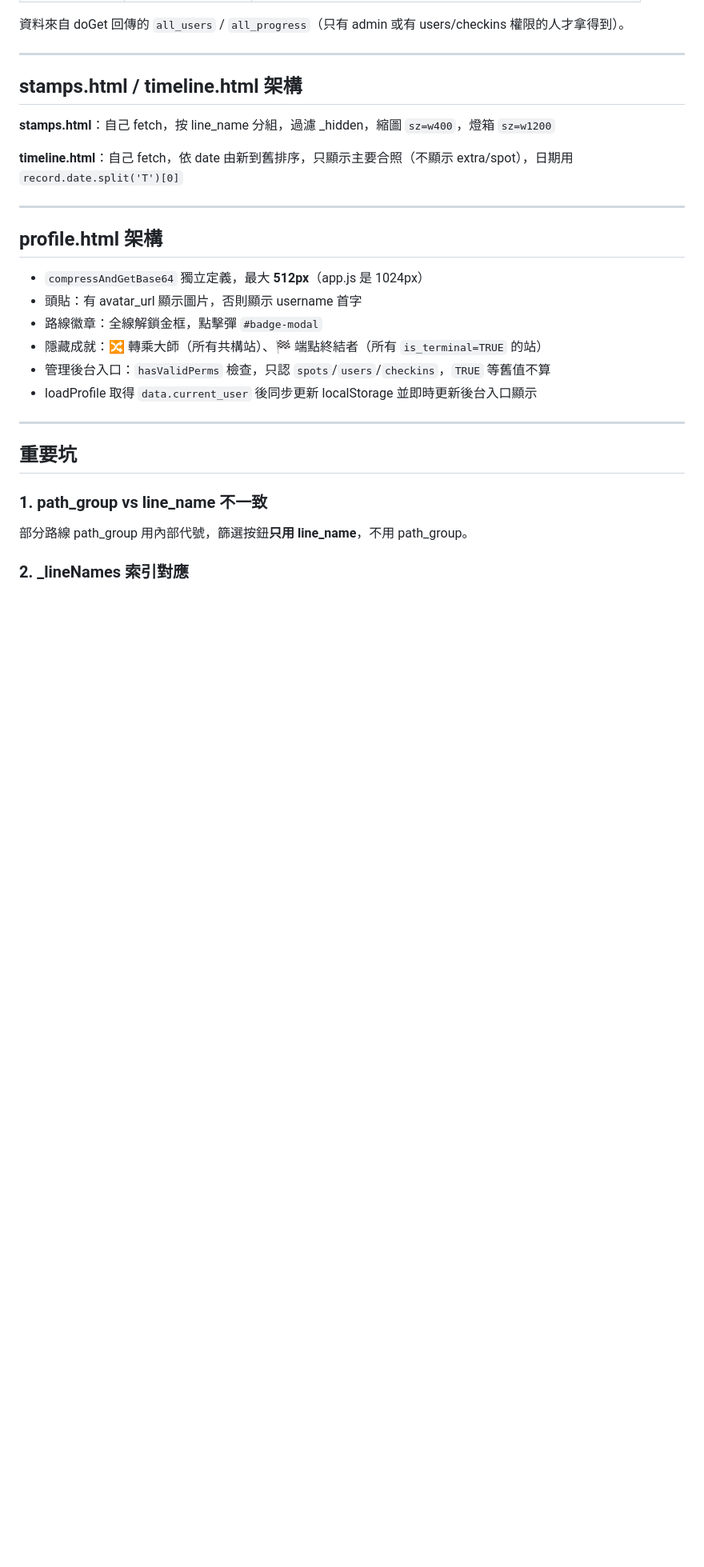
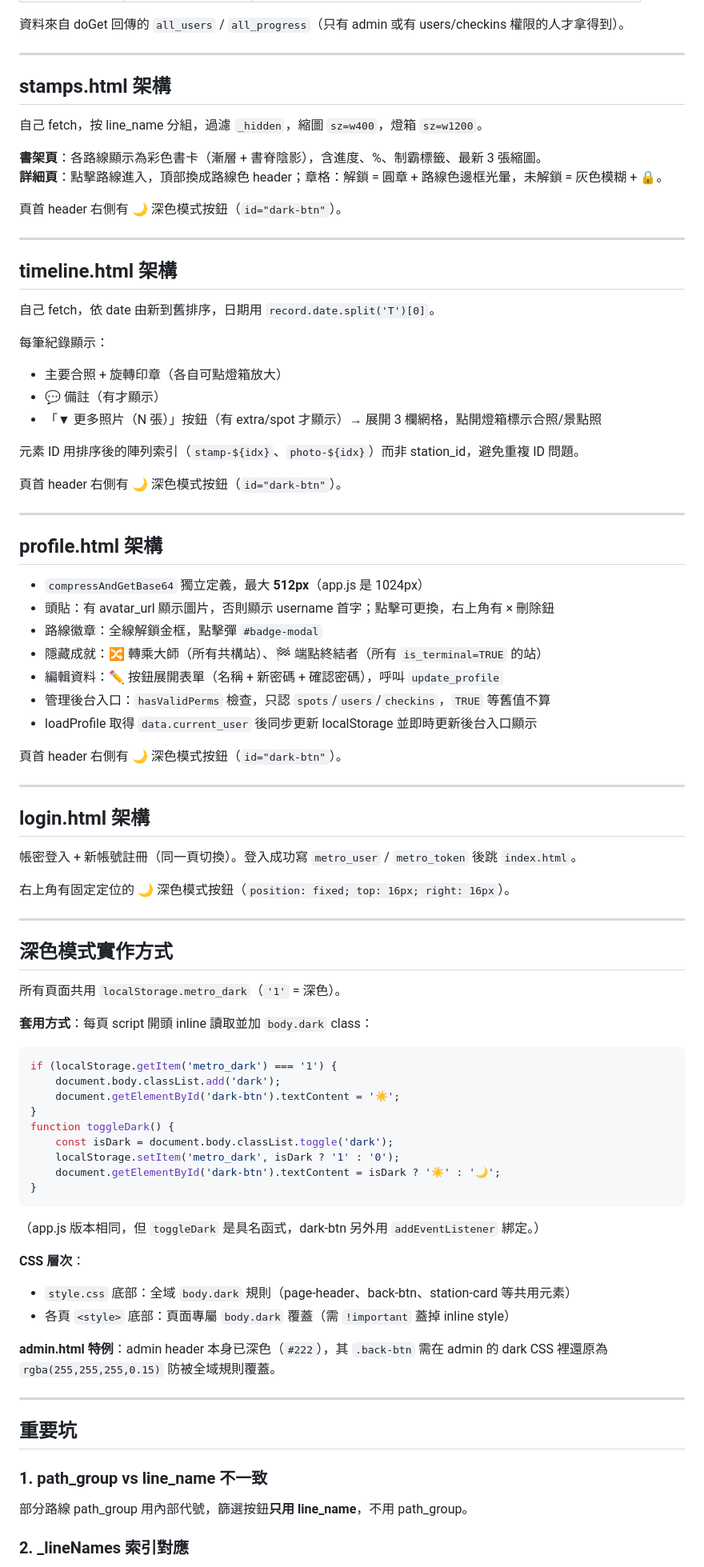
Before and after one commit to Yang-S-K/taipei-metro-adventure, a Markdown page: README.md, the part around one of its changes. Shown at 80% size. Drawn GitHub-style; blank space fills up the shorter version.

````diff
--- a/README.md
+++ b/README.md
@@ -238,22 +279,78 @@ station.spot_photo_urls  = userProg.spot_photo_urls?.split(',').filter(u => u.tr
 
 ---
 
-## stamps.html / timeline.html 架構
+## stamps.html 架構
 
-**stamps.html**：自己 fetch，按 line_name 分組，過濾 _hidden，縮圖 `sz=w400`，燈箱 `sz=w1200`
+自己 fetch，按 line_name 分組，過濾 `_hidden`，縮圖 `sz=w400`，燈箱 `sz=w1200`。
 
-**timeline.html**：自己 fetch，依 date 由新到舊排序，只顯示主要合照（不顯示 extra/spot），日期用 `record.date.split('T')[0]`
+**書架頁**：各路線顯示為彩色書卡（漸層 + 書脊陰影），含進度、%、制霸標籤、最新 3 張縮圖。
+**詳細頁**：點擊路線進入，頂部換成路線色 header；章格：解鎖 = 圓章 + 路線色邊框光暈，未解鎖 = 灰色模糊 + 🔒。
+
+頁首 header 右側有 🌙 深色模式按鈕（`id="dark-btn"`）。
+
+---
+
+## timeline.html 架構
+
+自己 fetch，依 date 由新到舊排序，日期用 `record.date.split('T')[0]`。
+
+每筆紀錄顯示：
+- 主要合照 + 旋轉印章（各自可點燈箱放大）
+- 💬 備註（有才顯示）
+- 「▼ 更多照片（N 張）」按鈕（有 extra/spot 才顯示）→ 展開 3 欄網格，點開燈箱標示合照/景點照
+
+元素 ID 用排序後的陣列索引（`stamp-${idx}`、`photo-${idx}`）而非 station_id，避免重複 ID 問題。
+
+頁首 header 右側有 🌙 深色模式按鈕（`id="dark-btn"`）。
 
 ---
 
 ## profile.html 架構
 
 - `compressAndGetBase64` 獨立定義，最大 **512px**（app.js 是 1024px）
-- 頭貼：有 avatar_url 顯示圖片，否則顯示 username 首字
+- 頭貼：有 avatar_url 顯示圖片，否則顯示 username 首字；點擊可更換，右上角有 × 刪除鈕
 - 路線徽章：全線解鎖金框，點擊彈 `#badge-modal`
 - 隱藏成就：🔀 轉乘大師（所有共構站）、🏁 端點終結者（所有 `is_terminal=TRUE` 的站）
+- 編輯資料：✏️ 按鈕展開表單（名稱 + 新密碼 + 確認密碼），呼叫 `update_profile`
 - 管理後台入口：`hasValidPerms` 檢查，只認 `spots`/`users`/`checkins`，`TRUE` 等舊值不算
 - loadProfile 取得 `data.current_user` 後同步更新 localStorage 並即時更新後台入口顯示
+
+頁首 header 右側有 🌙 深色模式按鈕（`id="dark-btn"`）。
+
+---
+
+## login.html 架構
+
+帳密登入 + 新帳號註冊（同一頁切換）。登入成功寫 `metro_user` / `metro_token` 後跳 `index.html`。
+
+右上角有固定定位的 🌙 深色模式按鈕（`position: fixed; top: 16px; right: 16px`）。
+
+---
+
+## 深色模式實作方式
+
+所有頁面共用 `localStorage.metro_dark`（`'1'` = 深色）。
+
+**套用方式**：每頁 script 開頭 inline 讀取並加 `body.dark` class：
+```javascript
+if (localStorage.getItem('metro_dark') === '1') {
+    document.body.classList.add('dark');
+    document.getElementById('dark-btn').textContent = '☀️';
+}
+function toggleDark() {
+    const isDark = document.body.classList.toggle('dark');
+    localStorage.setItem('metro_dark', isDark ? '1' : '0');
+    document.getElementById('dark-btn').textContent = isDark ? '☀️' : '🌙';
+}
+```
+
+（app.js 版本相同，但 `toggleDark` 是具名函式，dark-btn 另外用 `addEventListener` 綁定。）
+
+**CSS 層次**：
+- `style.css` 底部：全域 `body.dark` 規則（page-header、back-btn、station-card 等共用元素）
+- 各頁 `<style>` 底部：頁面專屬 `body.dark` 覆蓋（需 `!important` 蓋掉 inline style）
+
+**admin.html 特例**：admin header 本身已深色（`#222`），其 `.back-btn` 需在 admin 的 dark CSS 裡還原為 `rgba(255,255,255,0.15)` 防被全域規則覆蓋。
 
 ---
 
````
Also changed, not shown: other parts of README.md (+114 -105 lines).
